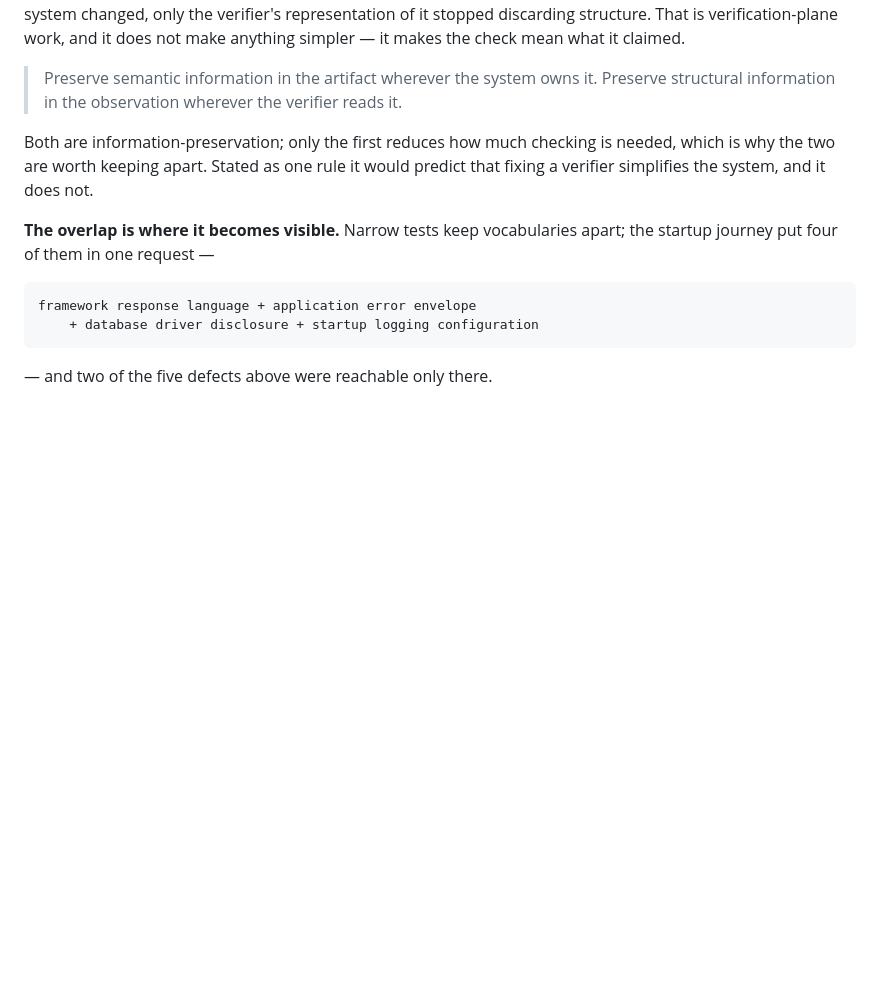
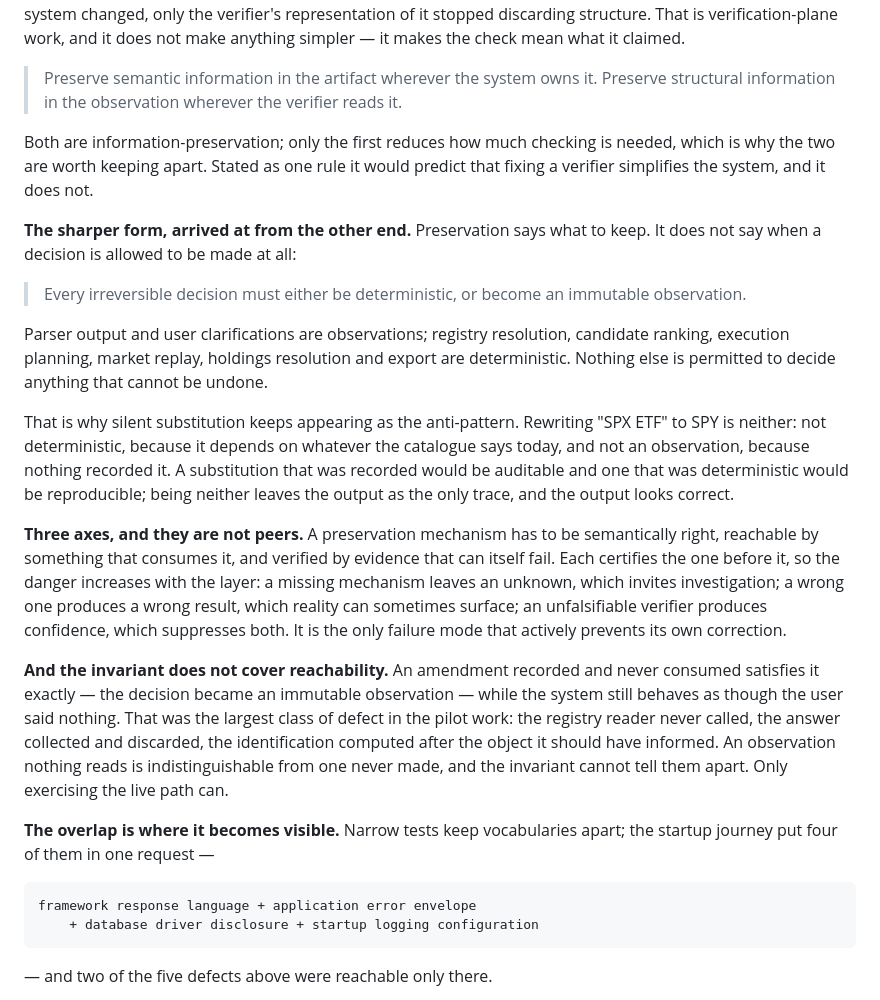
Before and after one commit to redevops-io/RAAAL, a Markdown page: docs/Architecture.md, the part around the change. Rendered like a GitHub page; blank space fills up the shorter version.

Commit message:
Record the sharper invariant, and what it does not cover
Preservation says what to keep. It does not say when a decision may be made at
all:

  Every irreversible decision must either be deterministic, or become an
  immutable observation.

Parser output and user clarifications are observations; registry resolution,
ranking, execution planning, replay, holdings resolution and export are
deterministic. That is why silent substitution keeps recurring as the
anti-pattern — rewriting "SPX ETF" to SPY is neither deterministic nor
recorded, so the output is the only trace and the output looks correct.

The three axes are not peers. Semantic, reachable and verified each certify
the one before, so the danger increases with the layer: a missing mechanism
leaves an unknown that invites investigation, a wrong one produces a result
reality can sometimes surface, and an unfalsifiable verifier produces
confidence that suppresses both. Only the last actively prevents its own
correction.

Also written down: the invariant does not cover reachability. An amendment
recorded and never consumed satisfies it exactly while the system behaves as
though the user said nothing — which was the largest class of defect in this
work. An observation nothing reads is indistinguishable from one never made,
and only exercising the live path can tell them apart.

Co-Authored-By: Claude Opus 5 <noreply@anthropic.com>

```diff
--- a/docs/Architecture.md
+++ b/docs/Architecture.md
@@ -1263,6 +1263,42 @@ Both are information-preservation; only the first reduces how much checking is
 needed, which is why the two are worth keeping apart. Stated as one rule it
 would predict that fixing a verifier simplifies the system, and it does not.
 
+**The sharper form, arrived at from the other end.** Preservation says what to
+keep. It does not say when a decision is allowed to be made at all:
+
+> Every irreversible decision must either be deterministic, or become an
+> immutable observation.
+
+Parser output and user clarifications are observations; registry resolution,
+candidate ranking, execution planning, market replay, holdings resolution and
+export are deterministic. Nothing else is permitted to decide anything that
+cannot be undone.
+
+That is why silent substitution keeps appearing as the anti-pattern. Rewriting
+"SPX ETF" to SPY is neither: not deterministic, because it depends on whatever
+the catalogue says today, and not an observation, because nothing recorded it.
+A substitution that was recorded would be auditable and one that was
+deterministic would be reproducible; being neither leaves the output as the
+only trace, and the output looks correct.
+
+**Three axes, and they are not peers.** A preservation mechanism has to be
+semantically right, reachable by something that consumes it, and verified by
+evidence that can itself fail. Each certifies the one before it, so the danger
+increases with the layer: a missing mechanism leaves an unknown, which invites
+investigation; a wrong one produces a wrong result, which reality can
+sometimes surface; an unfalsifiable verifier produces confidence, which
+suppresses both. It is the only failure mode that actively prevents its own
+correction.
+
+**And the invariant does not cover reachability.** An amendment recorded and
+never consumed satisfies it exactly — the decision became an immutable
+observation — while the system still behaves as though the user said nothing.
+That was the largest class of defect in the pilot work: the registry reader
+never called, the answer collected and discarded, the identification computed
+after the object it should have informed. An observation nothing reads is
+indistinguishable from one never made, and the invariant cannot tell them
+apart. Only exercising the live path can.
+
 **The overlap is where it becomes visible.** Narrow tests keep vocabularies
 apart; the startup journey put four of them in one request —
 
```
